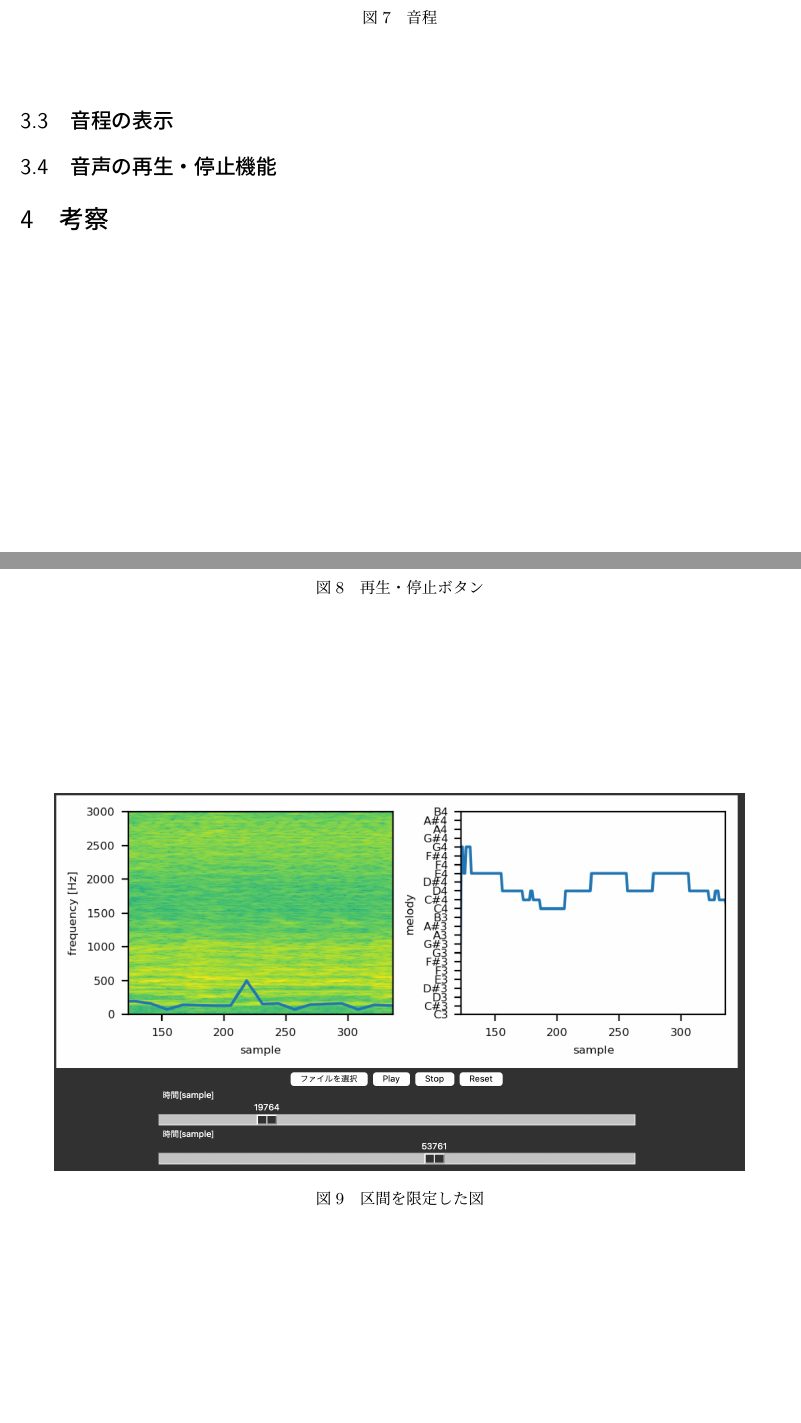
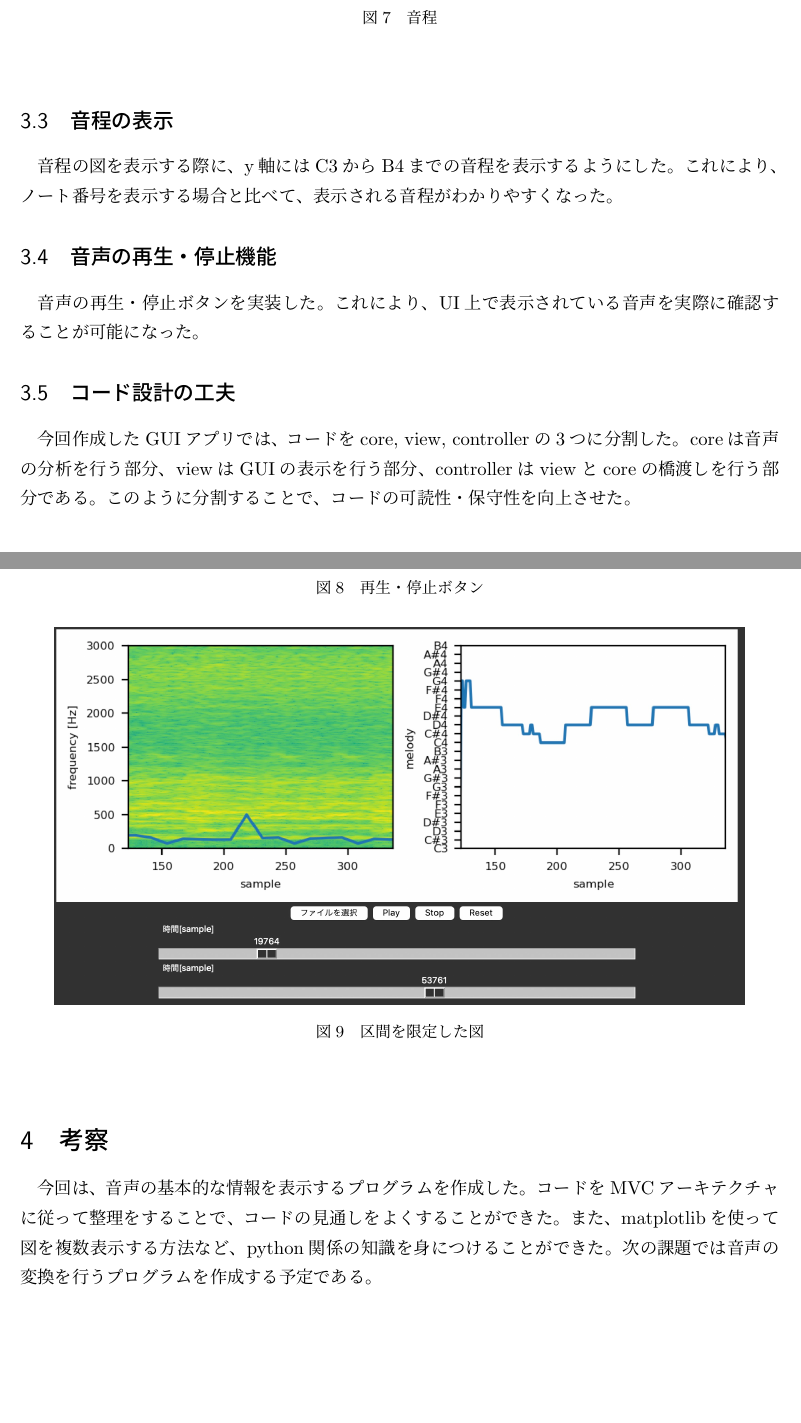
Before and after one commit to piny940/le4-audio, a LaTeX document (report/report1.tex): two parts of pages 10 and 11 of 11, joined at a grey line, cut so that both start at the same text, the shorter picture padded with empty space. Compiled offline with pLaTeX and dvipdfmx.

Commit message:
課題1レポートを完成させる

```diff
--- a/report/report1.tex
+++ b/report/report1.tex
@@ -369,11 +371,23 @@ tkinterのScaleを用いて、スライダーのUIを表示している。
 startの値がendの値より大きくならないようバリデーションを行った。
 
 \subsection{音程の表示}
+音程の図を表示する際に、y軸にはC3からB4までの音程を表示するようにした。
+これにより、ノート番号を表示する場合と比べて、表示される音程がわかりやすくなった。
 
 \subsection{音声の再生・停止機能}
+音声の再生・停止ボタンを実装した。これにより、UI上で表示されている音声を
+実際に確認することが可能になった。
 
+\subsection{コード設計の工夫}
+今回作成したGUIアプリでは、コードをcore, view, controllerの3つに分割した。
+coreは音声の分析を行う部分、viewはGUIの表示を行う部分、controllerはviewとcoreの
+橋渡しを行う部分である。このように分割することで、コードの可読性・保守性を向上させた。
 
 \section{考察}
+今回は、音声の基本的な情報を表示するプログラムを作成した。
+コードをMVCアーキテクチャに従って整理をすることで、コードの見通しをよくすることができた。
+また、matplotlibを使って図を複数表示する方法など、python関係の知識を身につけることができた。
+次の課題では音声の変換を行うプログラムを作成する予定である。
 
 % \printbibliography[title=参考文献]
 
```
Also changed, not shown: report/report1.pdf, report/report1.tex (2 more changed lines).
